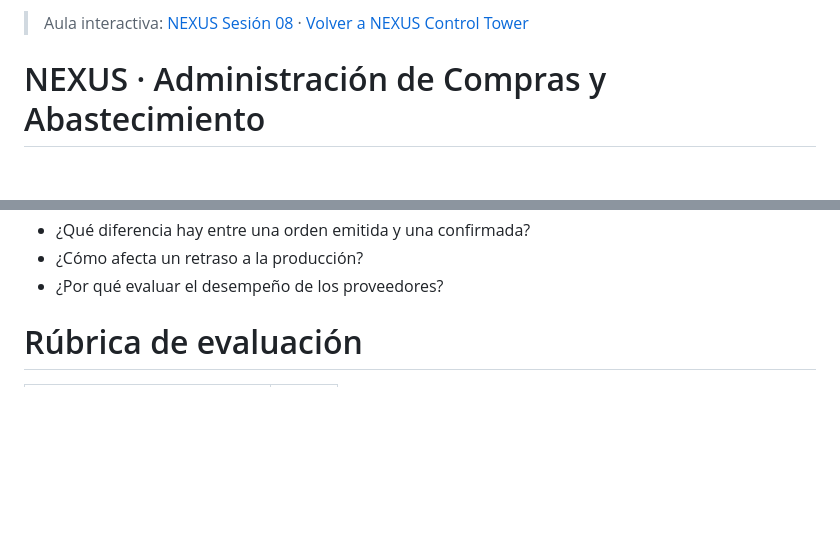
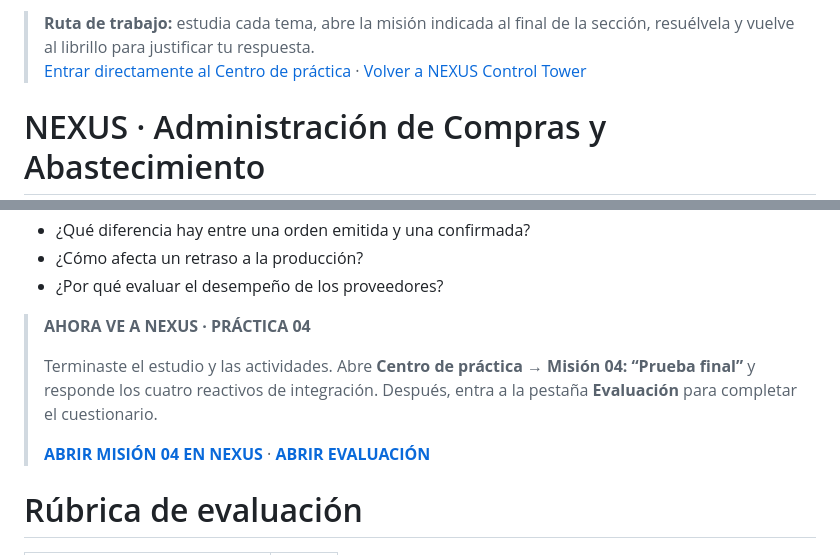
Before and after one commit to angelmaltos03-alt/compras-game, a Markdown page: sesion-08-negociacion-orden-compra/librillo-sesion-08.md, 2 parts joined by grey strips. Drawn GitHub-style; blank space fills up the shorter version.

```diff
--- a/sesion-08-negociacion-orden-compra/librillo-sesion-08.md
+++ b/sesion-08-negociacion-orden-compra/librillo-sesion-08.md
@@ -1,4 +1,5 @@
-> Aula interactiva: [NEXUS Sesión 08](https://angelmaltos03-alt.github.io/compras-game/sesion-08-negociacion-orden-compra/) · [Volver a NEXUS Control Tower](https://angelmaltos03-alt.github.io/compras-game/protocolo-nexus-unidad3/)
+> **Ruta de trabajo:** estudia cada tema, abre la misión indicada al final de la sección, resuélvela y vuelve al librillo para justificar tu respuesta.
+> [Entrar directamente al Centro de práctica](https://angelmaltos03-alt.github.io/compras-game/sesion-08-negociacion-orden-compra/?tab=misiones) · [Volver a NEXUS Control Tower](https://angelmaltos03-alt.github.io/compras-game/protocolo-nexus-unidad3/)
 
 # NEXUS · Administración de Compras y Abastecimiento
 ## Librillo de estudio y trabajo · Sesión 08
@@ -286,6 +314,13 @@ Preguntas de análisis:
 - ¿Qué diferencia hay entre una orden emitida y una confirmada?
 - ¿Cómo afecta un retraso a la producción?
 - ¿Por qué evaluar el desempeño de los proveedores?
+
+> **AHORA VE A NEXUS · PRÁCTICA 04**
+>
+> Terminaste el estudio y las actividades. Abre **Centro de práctica → Misión 04: “Prueba final”** y responde los cuatro reactivos de integración. Después, entra a la pestaña **Evaluación** para completar el cuestionario.
+>
+> **[ABRIR MISIÓN 04 EN NEXUS](https://angelmaltos03-alt.github.io/compras-game/sesion-08-negociacion-orden-compra/?tab=misiones#mission-final)** · **[ABRIR EVALUACIÓN](https://angelmaltos03-alt.github.io/compras-game/sesion-08-negociacion-orden-compra/?tab=evaluacion)**
+
 
 # Rúbrica de evaluación
 
```
Also changed, not shown: other parts of sesion-08-negociacion-orden-compra/librillo-sesion-08.md (+27 -0 lines).
